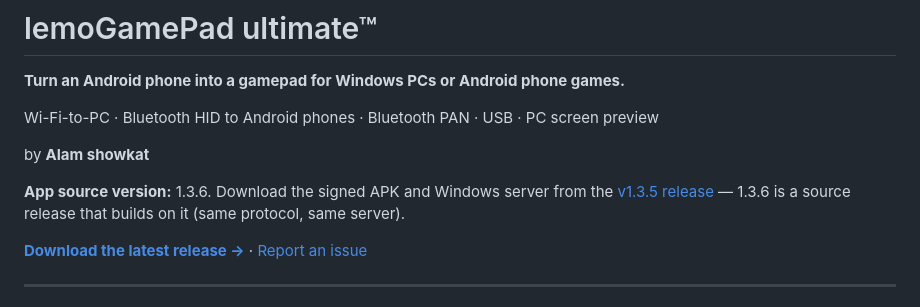
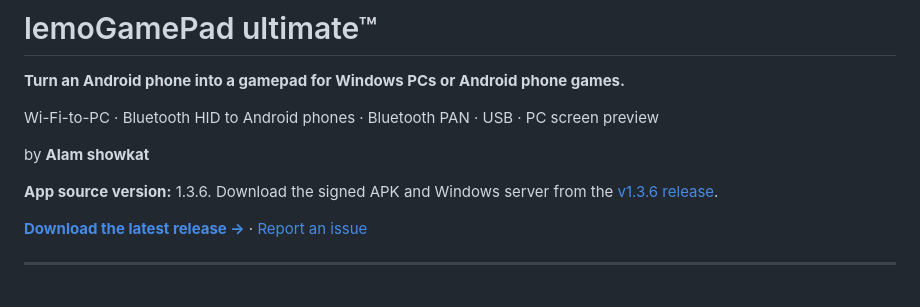
Before and after one commit to Alamshowkatdar/lemoGamePad-ultimate, a Markdown page: README.md, the part around the change. Rendered like a GitHub page.

Commit message:
docs: point downloads at the v1.3.6 release

```diff
--- a/README.md
+++ b/README.md
@@ -6,7 +6,7 @@ Wi-Fi-to-PC · Bluetooth HID to Android phones · Bluetooth PAN · USB · PC scr
 
 by **Alam showkat**
 
-**App source version:** 1.3.6. Download the signed APK and Windows server from the [v1.3.5 release](https://github.com/Alamshowkatdar/lemoGamePad-ultimate/releases/tag/v1.3.5) — 1.3.6 is a source release that builds on it (same protocol, same server).
+**App source version:** 1.3.6. Download the signed APK and Windows server from the [v1.3.6 release](https://github.com/Alamshowkatdar/lemoGamePad-ultimate/releases/tag/v1.3.6).
 
 [**Download the latest release →**](https://github.com/Alamshowkatdar/lemoGamePad-ultimate/releases/latest)
 · [Report an issue](https://github.com/Alamshowkatdar/lemoGamePad-ultimate/issues)
```
